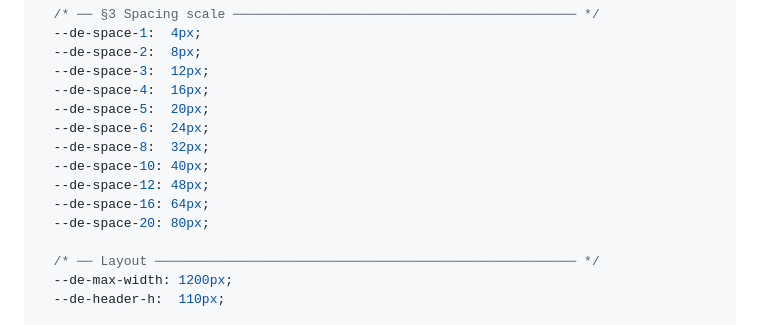
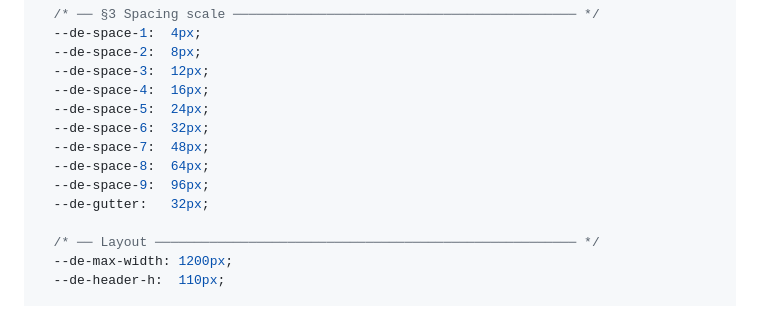
Before and after one commit to daliciaemerson/dalicia-emerson-theme, a Markdown page: CLAUDE.md, the part around the change. Rendered like a GitHub page.

Commit message:
Sync CLAUDE.md spacing table with style.css tokens
Co-Authored-By: Claude Opus 5.5 <noreply@anthropic.com>

```diff
--- a/CLAUDE.md
+++ b/CLAUDE.md
@@ -60,13 +60,12 @@ No other file may declare a `:root` block or a `--de-*` custom property.
   --de-space-2:  8px;
   --de-space-3:  12px;
   --de-space-4:  16px;
-  --de-space-5:  20px;
-  --de-space-6:  24px;
-  --de-space-8:  32px;
-  --de-space-10: 40px;
-  --de-space-12: 48px;
-  --de-space-16: 64px;
-  --de-space-20: 80px;
+  --de-space-5:  24px;
+  --de-space-6:  32px;
+  --de-space-7:  48px;
+  --de-space-8:  64px;
+  --de-space-9:  96px;
+  --de-gutter:   32px;
 
   /* ── Layout ────────────────────────────────────────────────────── */
   --de-max-width: 1200px;
```
